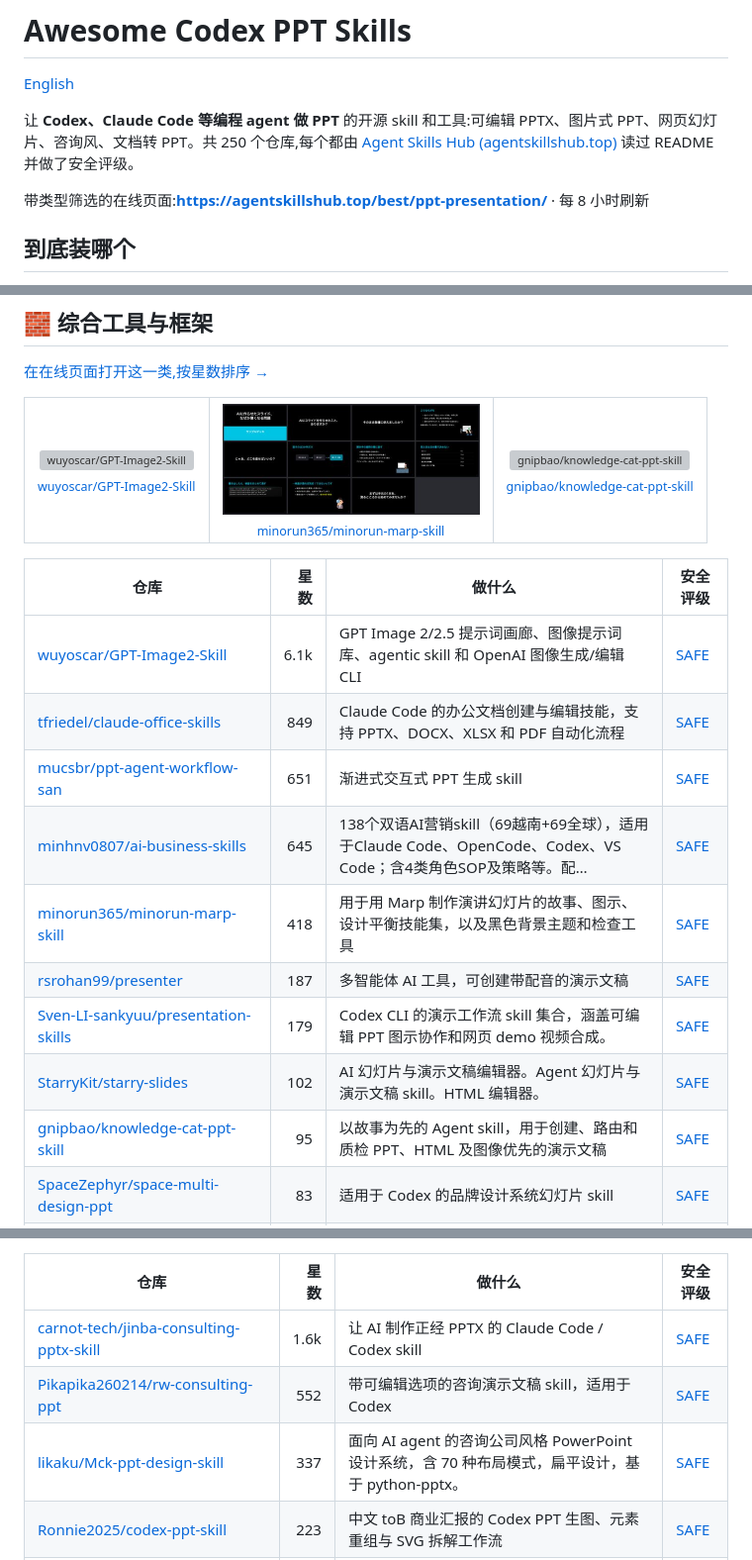
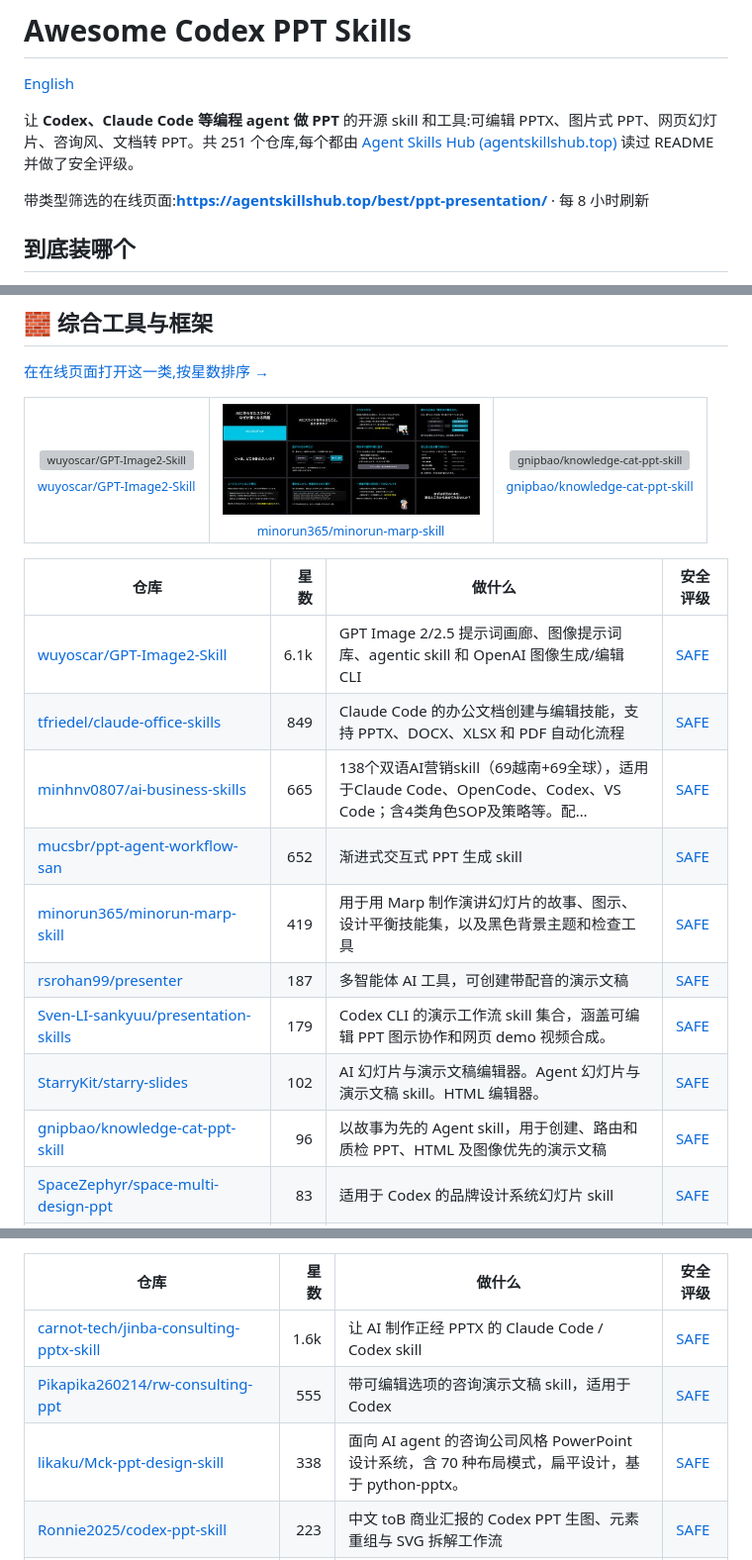
Before and after one commit to zhuyansen/awesome-codex-ppt-skills, a Markdown page: README.zh-CN.md, 3 parts joined by grey strips. Shown at 99% size. Rendered like a GitHub page; pictures changed too: assets/previews/minorun365__minorun-marp-skill.jpg; grey boxes are pictures that could not be loaded.

```diff
--- a/README.zh-CN.md
+++ b/README.zh-CN.md
@@ -2,7 +2,7 @@
 
 [English](README.md)
 
-让 **Codex、Claude Code 等编程 agent 做 PPT** 的开源 skill 和工具:可编辑 PPTX、图片式 PPT、网页幻灯片、咨询风、文档转 PPT。共 250 个仓库,每个都由 [Agent Skills Hub (agentskillshub.top)](https://agentskillshub.top) 读过 README 并做了安全评级。
+让 **Codex、Claude Code 等编程 agent 做 PPT** 的开源 skill 和工具:可编辑 PPTX、图片式 PPT、网页幻灯片、咨询风、文档转 PPT。共 251 个仓库,每个都由 [Agent Skills Hub (agentskillshub.top)](https://agentskillshub.top) 读过 README 并做了安全评级。
 
 带类型筛选的在线页面:**[https://agentskillshub.top/best/ppt-presentation/](https://agentskillshub.top/best/ppt-presentation/)** · 每 8 小时刷新
 
@@ -121,13 +121,13 @@
 |---|---:|---|---|
 | [wuyoscar/GPT-Image2-Skill](https://github.com/wuyoscar/GPT-Image2-Skill) | 6.1k | GPT Image 2/2.5 提示词画廊、图像提示词库、agentic skill 和 OpenAI 图像生成/编辑 CLI | [SAFE](https://agentskillshub.top/skill/wuyoscar/GPT-Image2-Skill/) |
 | [tfriedel/claude-office-skills](https://github.com/tfriedel/claude-office-skills) | 849 | Claude Code 的办公文档创建与编辑技能，支持 PPTX、DOCX、XLSX 和 PDF 自动化流程 | [SAFE](https://agentskillshub.top/skill/tfriedel/claude-office-skills/) |
-| [mucsbr/ppt-agent-workflow-san](https://github.com/mucsbr/ppt-agent-workflow-san) | 651 | 渐进式交互式 PPT 生成 skill | [SAFE](https://agentskillshub.top/skill/mucsbr/ppt-agent-workflow-san/) |
-| [minhnv0807/ai-business-skills](https://github.com/minhnv0807/ai-business-skills) | 645 | 138个双语AI营销skill（69越南+69全球），适用于Claude Code、OpenCode、Codex、VS Code；含4类角色SOP及策略等。配… | [SAFE](https://agentskillshub.top/skill/minhnv0807/ai-business-skills/) |
-| [minorun365/minorun-marp-skill](https://github.com/minorun365/minorun-marp-skill) | 418 | 用于用 Marp 制作演讲幻灯片的故事、图示、设计平衡技能集，以及黑色背景主题和检查工具 | [SAFE](https://agentskillshub.top/skill/minorun365/minorun-marp-skill/) |
+| [minhnv0807/ai-business-skills](https://github.com/minhnv0807/ai-business-skills) | 665 | 138个双语AI营销skill（69越南+69全球），适用于Claude Code、OpenCode、Codex、VS Code；含4类角色SOP及策略等。配… | [SAFE](https://agentskillshub.top/skill/minhnv0807/ai-business-skills/) |
+| [mucsbr/ppt-agent-workflow-san](https://github.com/mucsbr/ppt-agent-workflow-san) | 652 | 渐进式交互式 PPT 生成 skill | [SAFE](https://agentskillshub.top/skill/mucsbr/ppt-agent-workflow-san/) |
+| [minorun365/minorun-marp-skill](https://github.com/minorun365/minorun-marp-skill) | 419 | 用于用 Marp 制作演讲幻灯片的故事、图示、设计平衡技能集，以及黑色背景主题和检查工具 | [SAFE](https://agentskillshub.top/skill/minorun365/minorun-marp-skill/) |
 | [rsrohan99/presenter](https://github.com/rsrohan99/presenter) | 187 | 多智能体 AI 工具，可创建带配音的演示文稿 | [SAFE](https://agentskillshub.top/skill/rsrohan99/presenter/) |
 | [Sven-LI-sankyuu/presentation-skills](https://github.com/Sven-LI-sankyuu/presentation-skills) | 179 | Codex CLI 的演示工作流 skill 集合，涵盖可编辑 PPT 图示协作和网页 demo 视频合成。 | [SAFE](https://agentskillshub.top/skill/Sven-LI-sankyuu/presentation-skills/) |
 | [StarryKit/starry-slides](https://github.com/StarryKit/starry-slides) | 102 | AI 幻灯片与演示文稿编辑器。Agent 幻灯片与演示文稿 skill。HTML 编辑器。 | [SAFE](https://agentskillshub.top/skill/StarryKit/starry-slides/) |
-| [gnipbao/knowledge-cat-ppt-skill](https://github.com/gnipbao/knowledge-cat-ppt-skill) | 95 | 以故事为先的 Agent skill，用于创建、路由和质检 PPT、HTML 及图像优先的演示文稿 | [SAFE](https://agentskillshub.top/skill/gnipbao/knowledge-cat-ppt-skill/) |
+| [gnipbao/knowledge-cat-ppt-skill](https://github.com/gnipbao/knowledge-cat-ppt-skill) | 96 | 以故事为先的 Agent skill，用于创建、路由和质检 PPT、HTML 及图像优先的演示文稿 | [SAFE](https://agentskillshub.top/skill/gnipbao/knowledge-cat-ppt-skill/) |
 | [SpaceZephyr/space-multi-design-ppt](https://github.com/SpaceZephyr/space-multi-design-ppt) | 83 | 适用于 Codex 的品牌设计系统幻灯片 skill | [SAFE](https://agentskillshub.top/skill/SpaceZephyr/space-multi-design-ppt/) |
 | [appautomaton/presentation](https://github.com/appautomaton/presentation) | 66 | 输入业务问题，生成演示文稿。Claude Code 和 Codex 的四种可组合 skill：战略分镜、品牌识别、像素级 PDF、原生可编辑 PPTX。 | [SAFE](https://agentskillshub.top/skill/appautomaton/presentation/) |
 | [touying-typ/seaslides](https://github.com/touying-typ/seaslides) | 51 | 使用 Typst 和 Touying 生成演示文稿的 AI skills | [SAFE](https://agentskillshub.top/skill/touying-typ/seaslides/) |
@@ -377,8 +378,8 @@
 | 仓库 | 星数 | 做什么 | 安全评级 |
 |---|---:|---|---|
 | [carnot-tech/jinba-consulting-pptx-skill](https://github.com/carnot-tech/jinba-consulting-pptx-skill) | 1.6k | 让 AI 制作正经 PPTX 的 Claude Code / Codex skill | [SAFE](https://agentskillshub.top/skill/carnot-tech/jinba-consulting-pptx-skill/) |
-| [Pikapika260214/rw-consulting-ppt](https://github.com/Pikapika260214/rw-consulting-ppt) | 552 | 带可编辑选项的咨询演示文稿 skill，适用于 Codex | [SAFE](https://agentskillshub.top/skill/Pikapika260214/rw-consulting-ppt/) |
-| [likaku/Mck-ppt-design-skill](https://github.com/likaku/Mck-ppt-design-skill) | 337 | 面向 AI agent 的咨询公司风格 PowerPoint 设计系统，含 70 种布局模式，扁平设计，基于 python-pptx。 | [SAFE](https://agentskillshub.top/skill/likaku/Mck-ppt-design-skill/) |
+| [Pikapika260214/rw-consulting-ppt](https://github.com/Pikapika260214/rw-consulting-ppt) | 555 | 带可编辑选项的咨询演示文稿 skill，适用于 Codex | [SAFE](https://agentskillshub.top/skill/Pikapika260214/rw-consulting-ppt/) |
+| [likaku/Mck-ppt-design-skill](https://github.com/likaku/Mck-ppt-design-skill) | 338 | 面向 AI agent 的咨询公司风格 PowerPoint 设计系统，含 70 种布局模式，扁平设计，基于 python-pptx。 | [SAFE](https://agentskillshub.top/skill/likaku/Mck-ppt-design-skill/) |
 | [Ronnie2025/codex-ppt-skill](https://github.com/Ronnie2025/codex-ppt-skill) | 223 | 中文 toB 商业汇报的 Codex PPT 生图、元素重组与 SVG 拆解工作流 | [SAFE](https://agentskillshub.top/skill/Ronnie2025/codex-ppt-skill/) |
 | [kgraph57/mckinsey-style-visualization-skill](https://github.com/kgraph57/mckinsey-style-visualization-skill) | 173 | 将杂乱笔记转为战略咨询视觉图，提供 SVG 示例和验证的 skill | [SAFE](https://agentskillshub.top/skill/kgraph57/mckinsey-style-visualization-skill/) |
 | [SenseTime-Copilot/raccoon-ppt-skill](https://github.com/SenseTime-Copilot/raccoon-ppt-skill) | 149 | 为 OpenClaw 提供远程 PPT 生成 skill，支持创建、续接任务、轮询和下载。 | [SAFE](https://agentskillshub.top/skill/SenseTime-Copilot/raccoon-ppt-skill/) |
```
Also changed, not shown: other parts of README.zh-CN.md (+52 -51 lines), README.md (+60 -59 lines), 1 other file.
